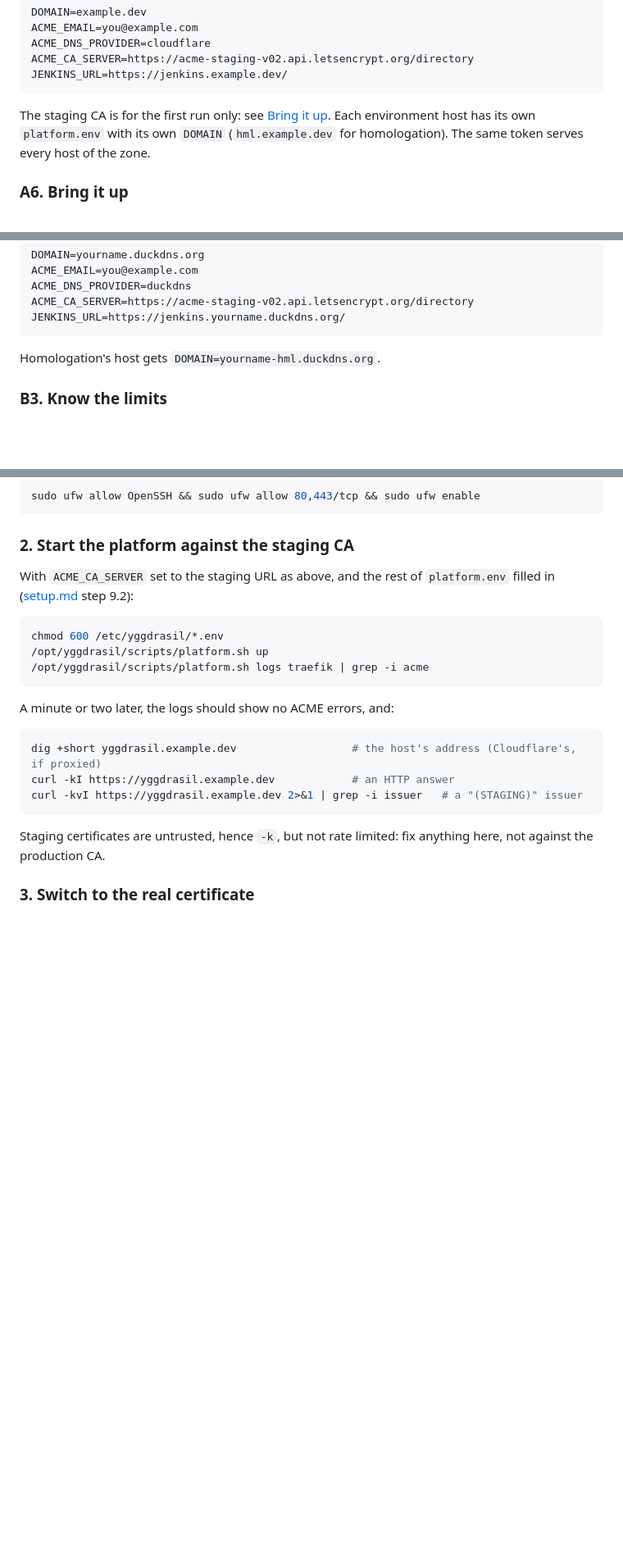
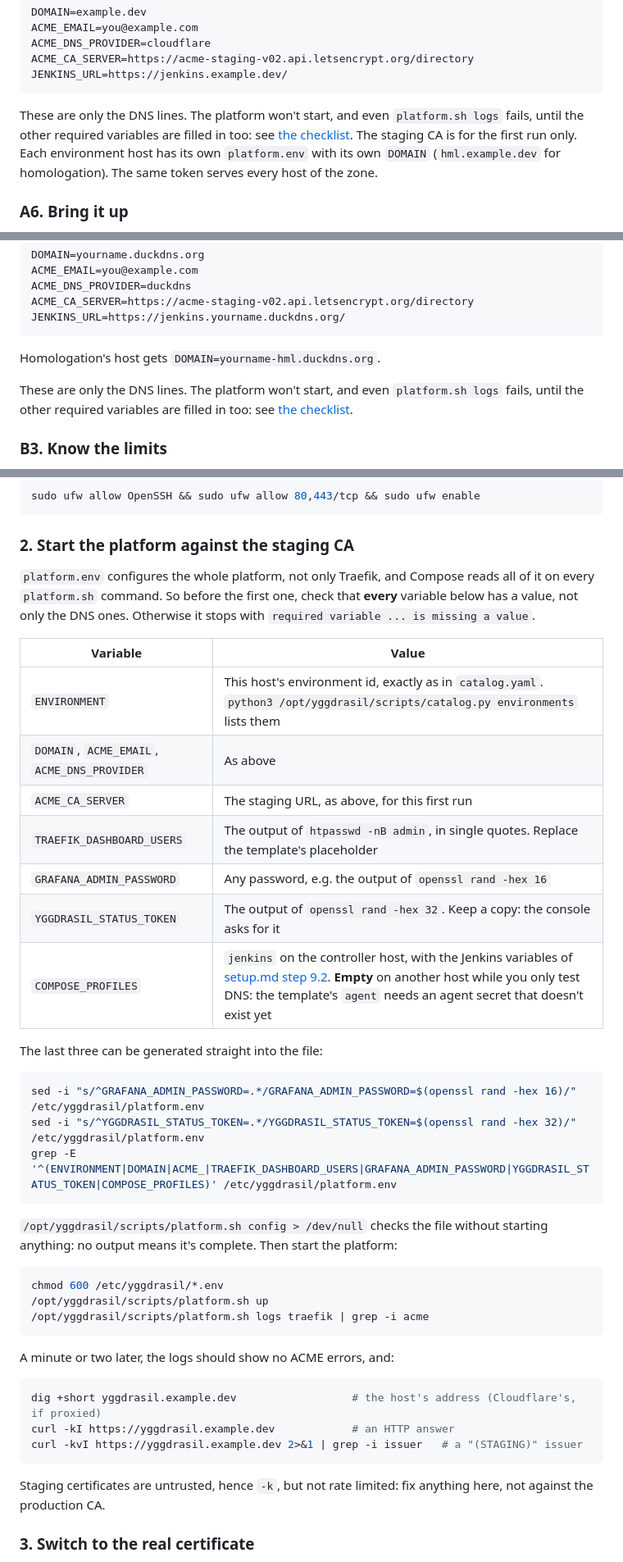
Before and after one commit to artur-rios/yggdrasil, a Markdown page: docs/dns.md, 3 parts joined by grey strips. Shown at 82% size. GitHub-like rendering; blank space fills up the shorter version.

Commit message:
docs: list every platform.env variable dns needs (#11)
The DNS guide showed only the DNS lines of platform.env, but Compose
interpolates the whole platform on every platform.sh command, so a
first run failed with "required variable ... is missing a value" for
ENVIRONMENT, GRAFANA_ADMIN_PASSWORD and YGGDRASIL_STATUS_TOKEN.

Add a checklist of every required variable before the first start,
with commands to generate the secrets and to check the file, and
warn that the template's agent profile needs a secret that doesn't
exist yet. Point the A5 and B2 sections at it and add the error to
the troubleshooting table.

Co-authored-by: Claude Opus 5.5 <noreply@anthropic.com>

````diff
--- a/docs/dns.md
+++ b/docs/dns.md
@@ -126,8 +126,10 @@ ACME_CA_SERVER=https://acme-staging-v02.api.letsencrypt.org/directory
 JENKINS_URL=https://jenkins.example.dev/
 ```
 
-The staging CA is for the first run only: see
-[Bring it up](#bring-it-up-either-option). Each environment host has its own `platform.env` with its
+These are only the DNS lines. The platform won't start, and even `platform.sh logs` fails, until
+the other required variables are filled in too: see
+[the checklist](#2-start-the-platform-against-the-staging-ca). The staging CA is for the first run
+only. Each environment host has its own `platform.env` with its
 own `DOMAIN` (`hml.example.dev` for homologation). The same token serves every host of the zone.
 
 ### A6. Bring it up
@@ -187,6 +189,10 @@ JENKINS_URL=https://jenkins.yourname.duckdns.org/
 
 Homologation's host gets `DOMAIN=yourname-hml.duckdns.org`.
 
+These are only the DNS lines. The platform won't start, and even `platform.sh logs` fails, until
+the other required variables are filled in too: see
+[the checklist](#2-start-the-platform-against-the-staging-ca).
+
 ### B3. Know the limits
 
 - **One TXT record per subdomain.** The certificate needs two validations at the same name
@@ -212,8 +218,30 @@ sudo ufw allow OpenSSH && sudo ufw allow 80,443/tcp && sudo ufw enable
 
 ### 2. Start the platform against the staging CA
 
-With `ACME_CA_SERVER` set to the staging URL as above, and the rest of `platform.env` filled in
-([setup.md](setup.md#92-the-env-files-first-pass) step 9.2):
+`platform.env` configures the whole platform, not only Traefik, and Compose reads all of it on every
+`platform.sh` command. So before the first one, check that **every** variable below has a value,
+not only the DNS ones. Otherwise it stops with `required variable ... is missing a value`.
+
+| Variable | Value |
+|---|---|
+| `ENVIRONMENT` | This host's environment id, exactly as in `catalog.yaml`. `python3 /opt/yggdrasil/scripts/catalog.py environments` lists them |
+| `DOMAIN`, `ACME_EMAIL`, `ACME_DNS_PROVIDER` | As above |
+| `ACME_CA_SERVER` | The staging URL, as above, for this first run |
+| `TRAEFIK_DASHBOARD_USERS` | The output of `htpasswd -nB admin`, in single quotes. Replace the template's placeholder |
+| `GRAFANA_ADMIN_PASSWORD` | Any password, e.g. the output of `openssl rand -hex 16` |
+| `YGGDRASIL_STATUS_TOKEN` | The output of `openssl rand -hex 32`. Keep a copy: the console asks for it |
+| `COMPOSE_PROFILES` | `jenkins` on the controller host, with the Jenkins variables of [setup.md step 9.2](setup.md#92-the-env-files-first-pass). **Empty** on another host while you only test DNS: the template's `agent` needs an agent secret that doesn't exist yet |
+
+The last three can be generated straight into the file:
+
+```bash
+sed -i "s/^GRAFANA_ADMIN_PASSWORD=.*/GRAFANA_ADMIN_PASSWORD=$(openssl rand -hex 16)/" /etc/yggdrasil/platform.env
+sed -i "s/^YGGDRASIL_STATUS_TOKEN=.*/YGGDRASIL_STATUS_TOKEN=$(openssl rand -hex 32)/" /etc/yggdrasil/platform.env
+grep -E '^(ENVIRONMENT|DOMAIN|ACME_|TRAEFIK_DASHBOARD_USERS|GRAFANA_ADMIN_PASSWORD|YGGDRASIL_STATUS_TOKEN|COMPOSE_PROFILES)' /etc/yggdrasil/platform.env
+```
+
+`/opt/yggdrasil/scripts/platform.sh config > /dev/null` checks the file without starting anything:
+no output means it's complete. Then start the platform:
 
 ```bash
 chmod 600 /etc/yggdrasil/*.env
````
Also changed, not shown: other parts of docs/dns.md (+2 -0 lines).
